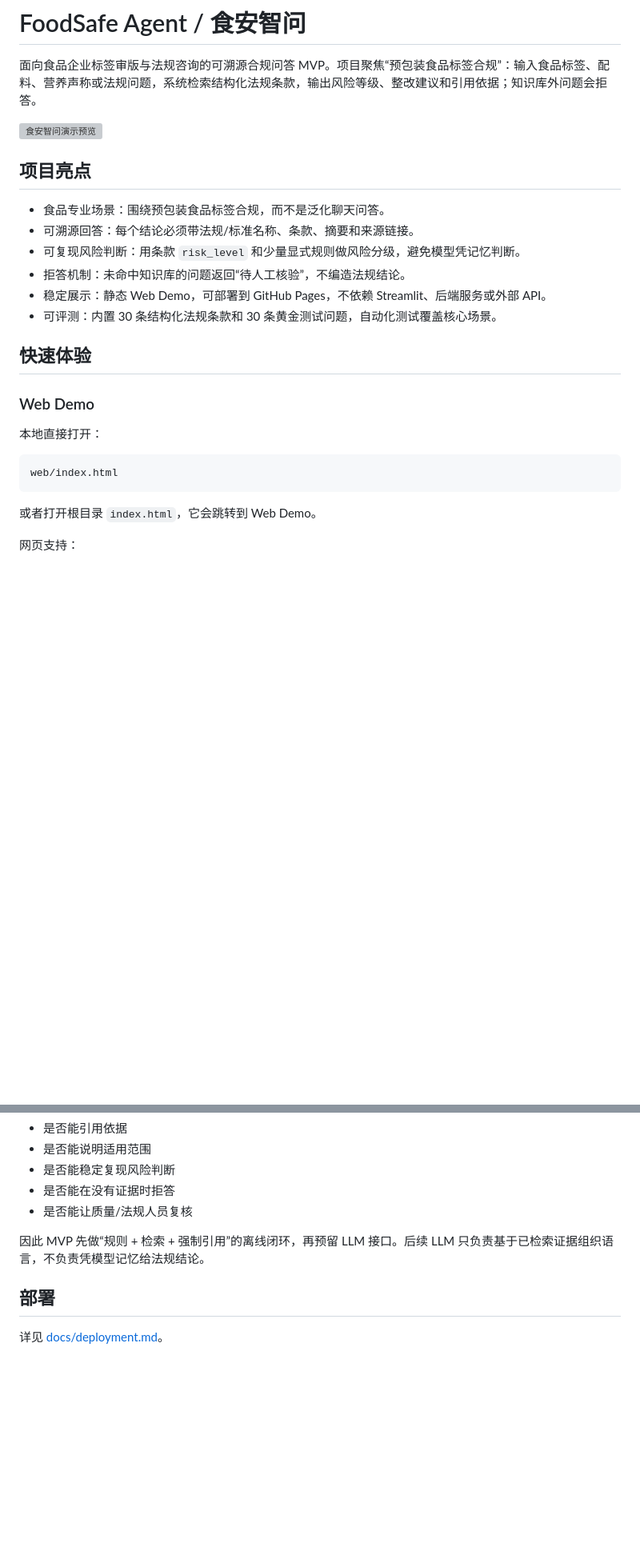
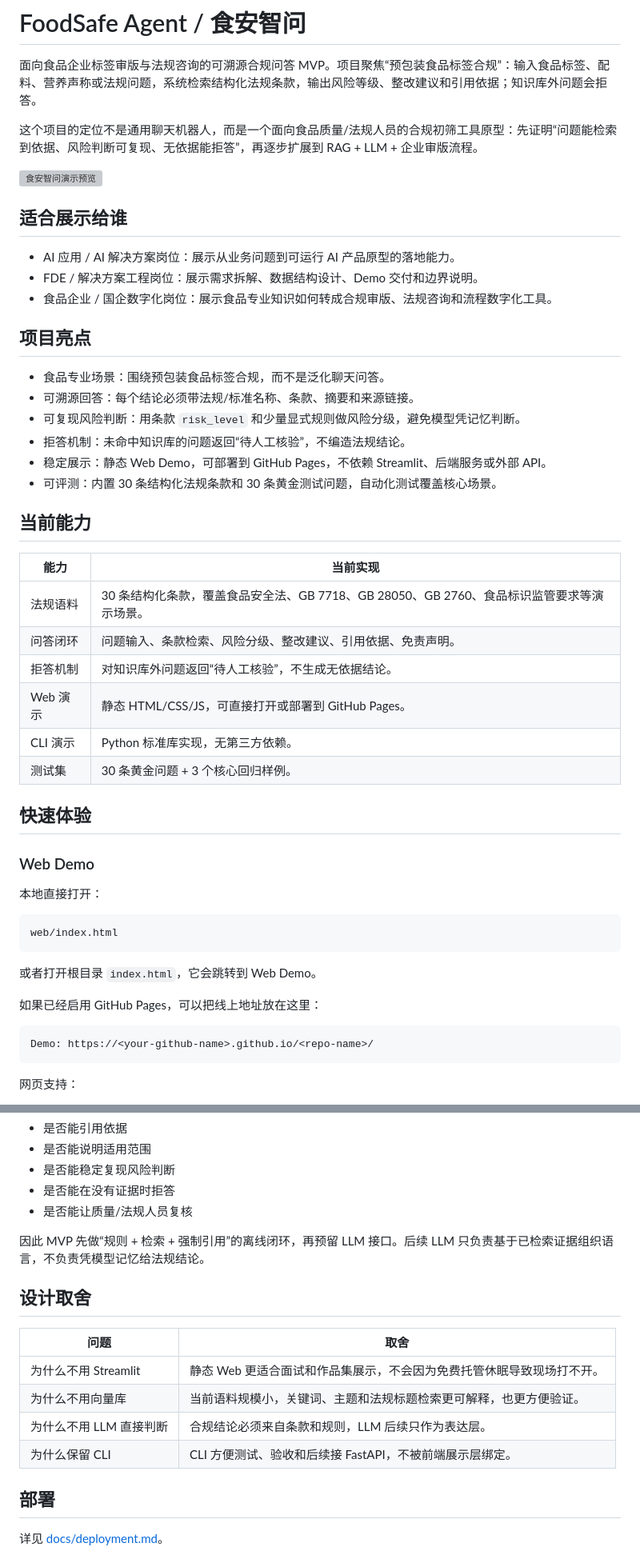
Before and after one commit to 3293706561/FoodSafe-Agent, a Markdown page: README.md, 2 parts joined by grey strips. Shown at 80% size. Drawn GitHub-style; blank space fills up the shorter version; grey boxes are pictures that could not be loaded.

````diff
--- a/README.md
+++ b/README.md
@@ -2,7 +2,15 @@
 
 面向食品企业标签审版与法规咨询的可溯源合规问答 MVP。项目聚焦“预包装食品标签合规”：输入食品标签、配料、营养声称或法规问题，系统检索结构化法规条款，输出风险等级、整改建议和引用依据；知识库外问题会拒答。
 
+这个项目的定位不是通用聊天机器人，而是一个面向食品质量/法规人员的合规初筛工具原型：先证明“问题能检索到依据、风险判断可复现、无依据能拒答”，再逐步扩展到 RAG + LLM + 企业审版流程。
+
 ![食安智问演示预览](assets/demo-preview.svg)
+
+## 适合展示给谁
+
+- AI 应用 / AI 解决方案岗位：展示从业务问题到可运行 AI 产品原型的落地能力。
+- FDE / 解决方案工程岗位：展示需求拆解、数据结构设计、Demo 交付和边界说明。
+- 食品企业 / 国企数字化岗位：展示食品专业知识如何转成合规审版、法规咨询和流程数字化工具。
 
 ## 项目亮点
 
@@ -12,6 +20,17 @@
 - 拒答机制：未命中知识库的问题返回“待人工核验”，不编造法规结论。
 - 稳定展示：静态 Web Demo，可部署到 GitHub Pages，不依赖 Streamlit、后端服务或外部 API。
 - 可评测：内置 30 条结构化法规条款和 30 条黄金测试问题，自动化测试覆盖核心场景。
+
+## 当前能力
+
+| 能力 | 当前实现 |
+|---|---|
+| 法规语料 | 30 条结构化条款，覆盖食品安全法、GB 7718、GB 28050、GB 2760、食品标识监管要求等演示场景。 |
+| 问答闭环 | 问题输入、条款检索、风险分级、整改建议、引用依据、免责声明。 |
+| 拒答机制 | 对知识库外问题返回“待人工核验”，不生成无依据结论。 |
+| Web 演示 | 静态 HTML/CSS/JS，可直接打开或部署到 GitHub Pages。 |
+| CLI 演示 | Python 标准库实现，无第三方依赖。 |
+| 测试集 | 30 条黄金问题 + 3 个核心回归样例。 |
 
 ## 快速体验
 
@@ -24,6 +43,12 @@ web/index.html
 ```
 
 或者打开根目录 `index.html`，它会跳转到 Web Demo。
+
+如果已经启用 GitHub Pages，可以把线上地址放在这里：
+
+```text
+Demo: https://<your-github-name>.github.io/<repo-name>/
+```
 
 网页支持：
 
@@ -115,6 +140,15 @@ OK
 
 因此 MVP 先做“规则 + 检索 + 强制引用”的离线闭环，再预留 LLM 接口。后续 LLM 只负责基于已检索证据组织语言，不负责凭模型记忆给法规结论。
 
+## 设计取舍
+
+| 问题 | 取舍 |
+|---|---|
+| 为什么不用 Streamlit | 静态 Web 更适合面试和作品集展示，不会因为免费托管休眠导致现场打不开。 |
+| 为什么不用向量库 | 当前语料规模小，关键词、主题和法规标题检索更可解释，也更方便验证。 |
+| 为什么不用 LLM 直接判断 | 合规结论必须来自条款和规则，LLM 后续只作为表达层。 |
+| 为什么保留 CLI | CLI 方便测试、验收和后续接 FastAPI，不被前端展示层绑定。 |
+
 ## 部署
 
 详见 [docs/deployment.md](docs/deployment.md)。
````
Also changed, not shown: other parts of README.md (+6 -0 lines), docs/github-listing.md (added, +66 -0 lines).
